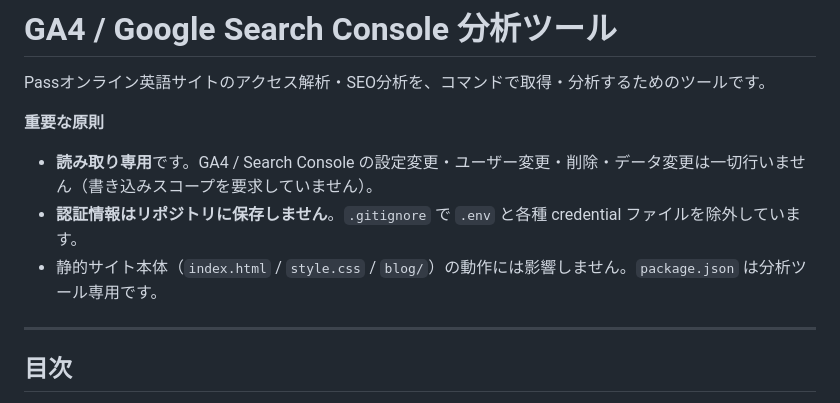
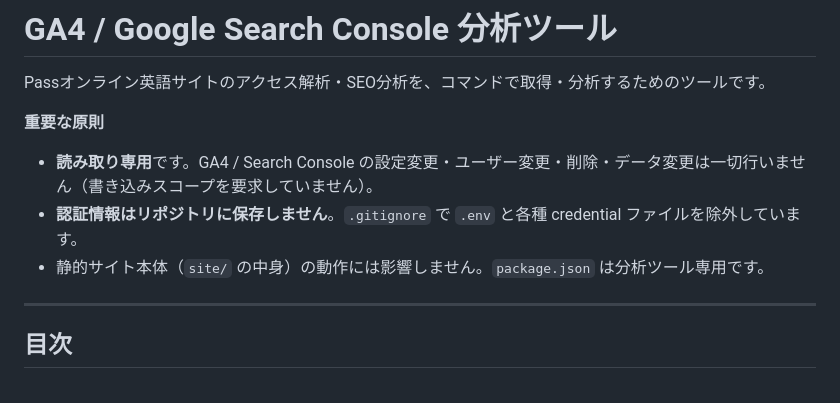
Before and after one commit to pass-online-english/pass-online-english, a Markdown page: docs/ANALYTICS.md, the part around the change. Rendered like a GitHub page.

Commit message:
docs: サイト構成の記述を site/ に合わせて修正
リポジトリ再構成前の記述（index.html / style.css / blog/）が
残っていたため、site/ に統一した。

Co-Authored-By: Claude Opus 5 <noreply@anthropic.com>
Claude-Session: https://claude.ai/code/session_01VeAgGkz5xBtjyjPPEkGPhJ

```diff
--- a/docs/ANALYTICS.md
+++ b/docs/ANALYTICS.md
@@ -6,7 +6,7 @@ Passオンライン英語サイトのアクセス解析・SEO分析を、コマ
 
 - **読み取り専用**です。GA4 / Search Console の設定変更・ユーザー変更・削除・データ変更は一切行いません（書き込みスコープを要求していません）。
 - **認証情報はリポジトリに保存しません**。`.gitignore` で `.env` と各種 credential ファイルを除外しています。
-- 静的サイト本体（`index.html` / `style.css` / `blog/`）の動作には影響しません。`package.json` は分析ツール専用です。
+- 静的サイト本体（`site/` の中身）の動作には影響しません。`package.json` は分析ツール専用です。
 
 ---
 
```
